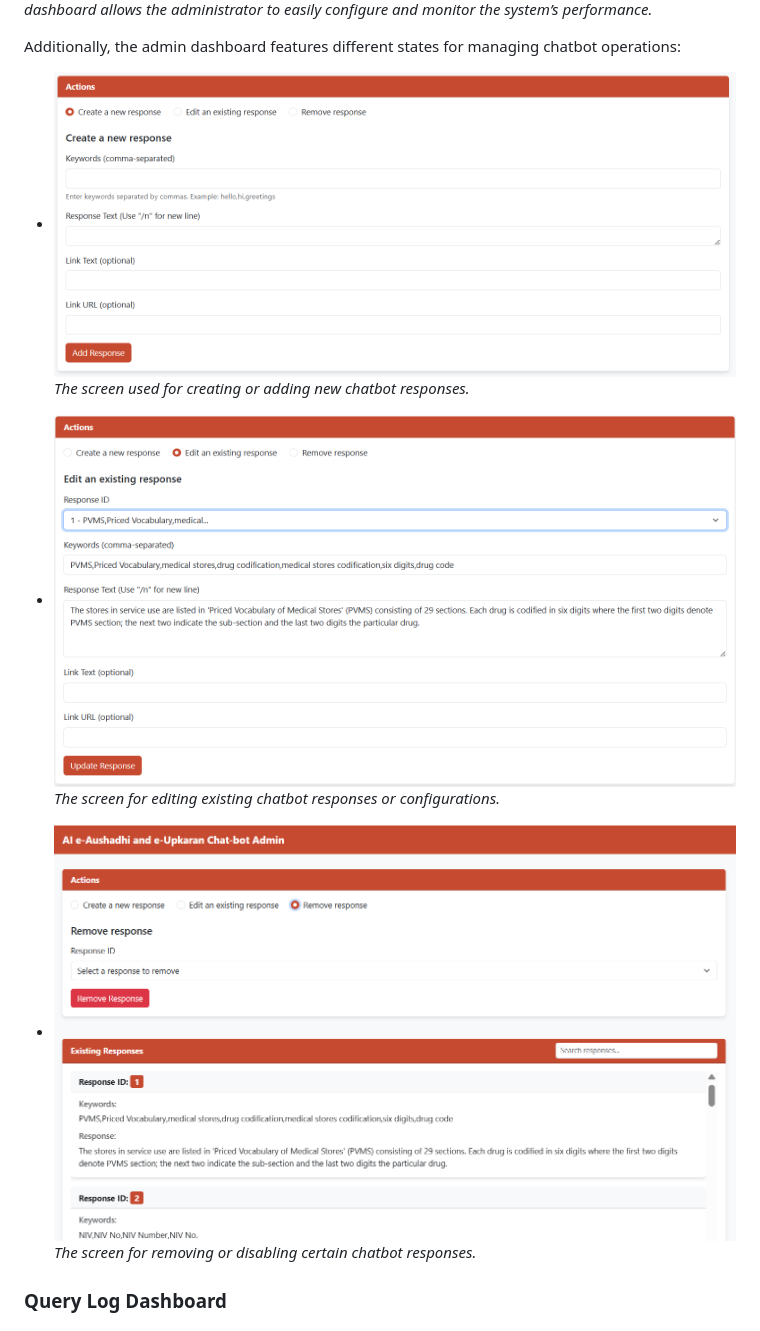
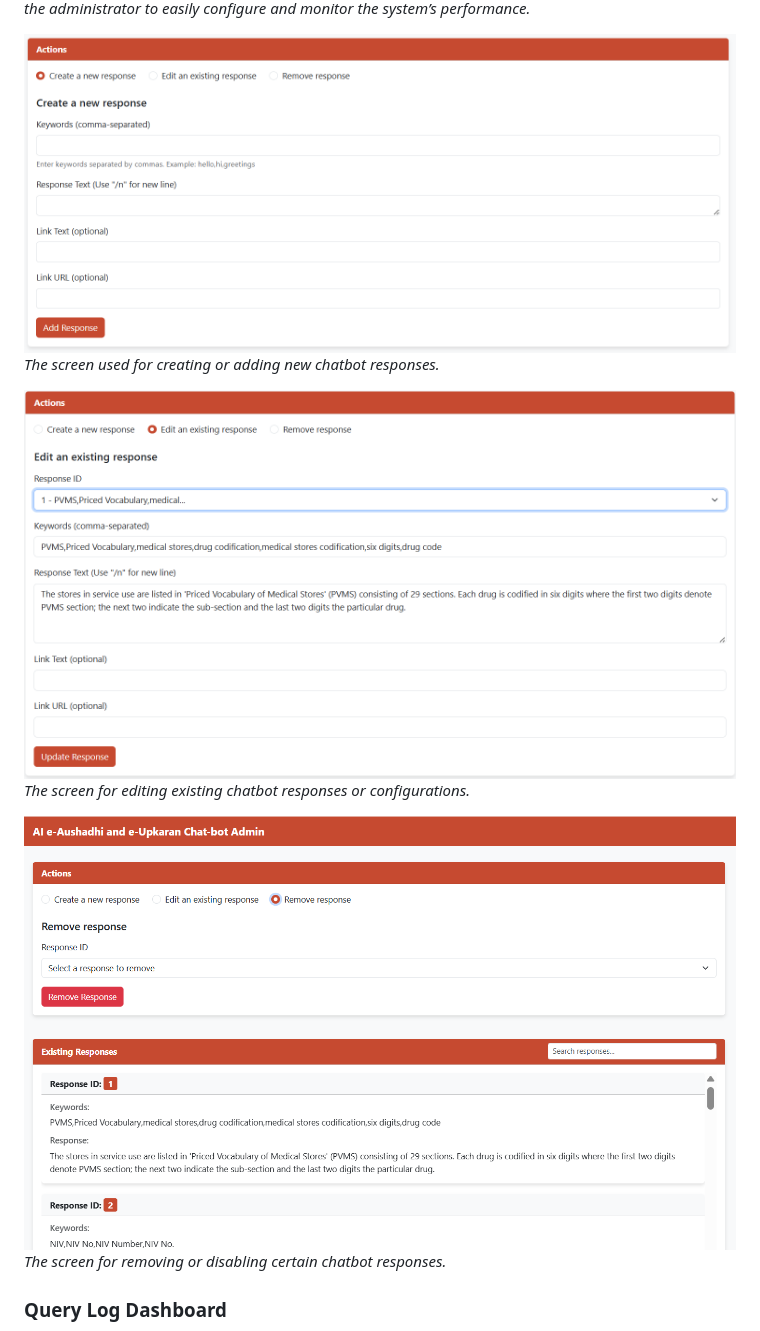
Before and after one commit to DakshVerma11/chatbot_springframework, a Markdown page: README.md, the part around one of its changes. Rendered like a GitHub page.

Commit message:
Clean up image captions in README
Removed unnecessary formatting and redundant lines from image captions in the chat interface and admin dashboard sections for improved readability.

```diff
--- a/README.md
+++ b/README.md
@@ -132,15 +130,14 @@ You can also refer to the following images for a deeper understanding of the cha
 *The administrative interface for managing chatbot responses and user interactions. This dashboard allows the administrator to easily configure and monitor the system’s performance.*
 
-Additionally, the admin dashboard features different states for managing chatbot operations:
 
-* ![Admin Dashboard - Create](assets/admin-dashboard-create.png)
-  *The screen used for creating or adding new chatbot responses.*
+![Admin Dashboard - Create](assets/admin-dashboard-create.png)
+*The screen used for creating or adding new chatbot responses.*
 
-* ![Admin Dashboard - Edit](assets/admin-dashboard-edit.png)
-  *The screen for editing existing chatbot responses or configurations.*
+![Admin Dashboard - Edit](assets/admin-dashboard-edit.png)
+*The screen for editing existing chatbot responses or configurations.*
 
-* ![Admin Dashboard - Remove](assets/admin-dashboard-remove.png)
-  *The screen for removing or disabling certain chatbot responses.*
+![Admin Dashboard - Remove](assets/admin-dashboard-remove.png)
+*The screen for removing or disabling certain chatbot responses.*
 
 ### Query Log Dashboard
 
```
Also changed, not shown: other parts of README.md (+3 -5 lines).
